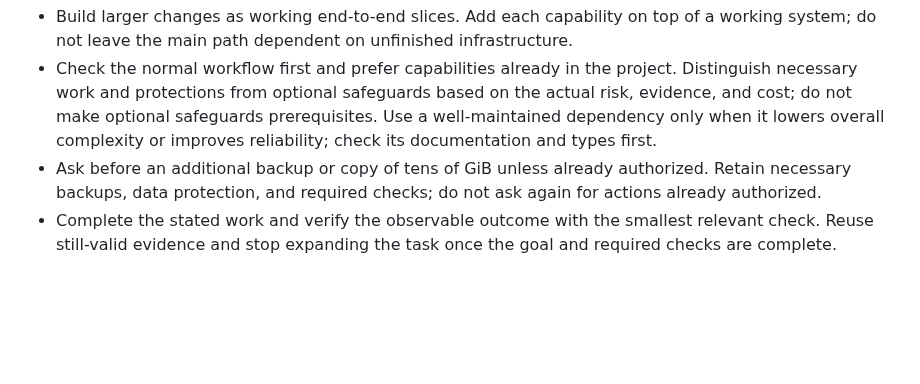
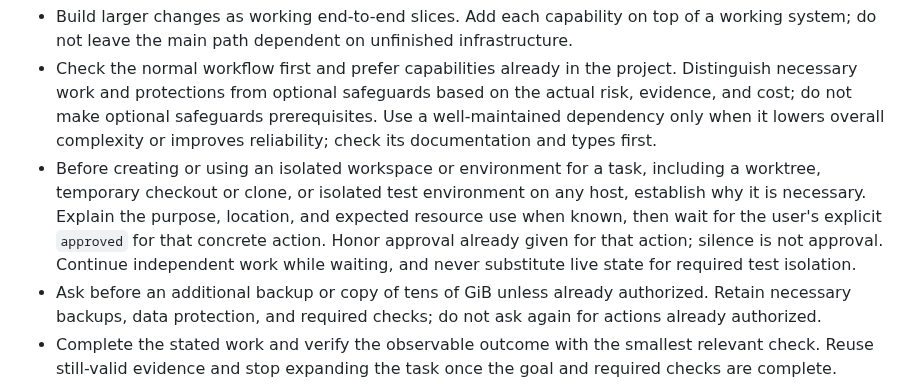
Before and after one commit to tta-lab/kosmos, a Markdown page: AGENTS.user.md, the part around the change. GitHub-like rendering; blank space fills up the shorter version.

Commit message:
chore(agents): require approval before isolation (#91)

```diff
--- a/AGENTS.user.md
+++ b/AGENTS.user.md
@@ -4,6 +4,7 @@
 - Choose the smallest implementation that fully meets the current requirements. Avoid speculative abstraction, configuration, and indirection.
 - Build larger changes as working end-to-end slices. Add each capability on top of a working system; do not leave the main path dependent on unfinished infrastructure.
 - Check the normal workflow first and prefer capabilities already in the project. Distinguish necessary work and protections from optional safeguards based on the actual risk, evidence, and cost; do not make optional safeguards prerequisites. Use a well-maintained dependency only when it lowers overall complexity or improves reliability; check its documentation and types first.
+- Before creating or using an isolated workspace or environment for a task, including a worktree, temporary checkout or clone, or isolated test environment on any host, establish why it is necessary. Explain the purpose, location, and expected resource use when known, then wait for the user's explicit `approved` for that concrete action. Honor approval already given for that action; silence is not approval. Continue independent work while waiting, and never substitute live state for required test isolation.
 - Ask before an additional backup or copy of tens of GiB unless already authorized. Retain necessary backups, data protection, and required checks; do not ask again for actions already authorized.
 - Complete the stated work and verify the observable outcome with the smallest relevant check. Reuse still-valid evidence and stop expanding the task once the goal and required checks are complete.
 - When evidence shows an existing process is redundant or excessive, recommend a concrete simplification, explaining the process's purpose and cost and the tradeoffs. Do not expand the task into an unrequested audit or cleanup. Do not implement high effort optional improvements; record concrete, useful ones in `.scratch/defered/`.
```
